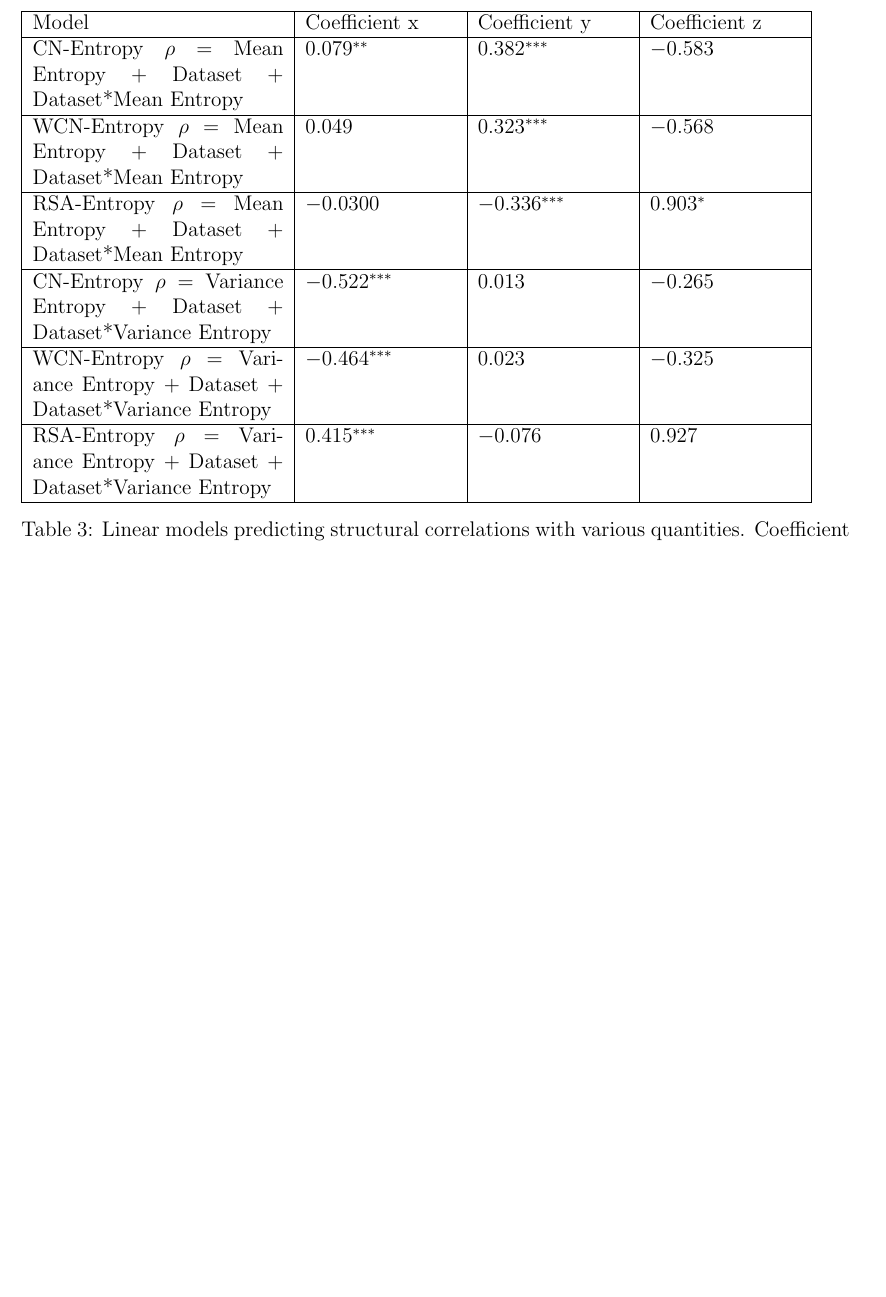
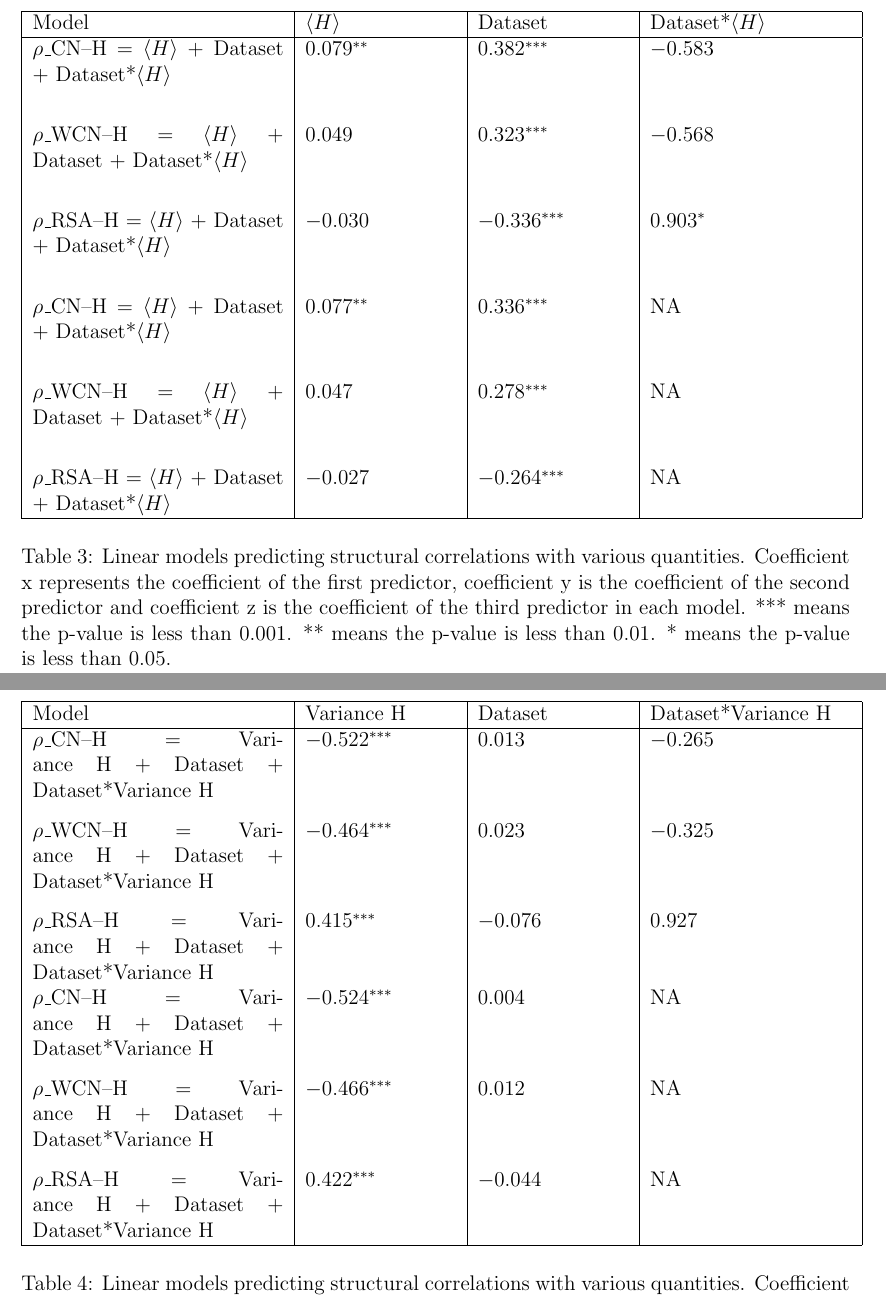
Before and after one commit to wilkelab/rate_variability_variation, a LaTeX paper (manuscript/manuscript.tex): part of page 13 of 13 before the commit and two parts of pages 12 and 13 of 13 after it, the two joined at a grey line, cut at the place of the change, the shorter picture padded with empty space. Compiled offline with pdfLaTeX.

Commit message:
Making changes to figures

```diff
--- a/manuscript/manuscript.tex
+++ b/manuscript/manuscript.tex
@@ -211,23 +211,24 @@ The authors acknowledge the Texas Advanced Computing Center (TACC) at The Univer
 %Should I report the intercept%
 \begin{center}
 	\begin{table}[H]
-	\begin{tabular}{ | p{5.0cm} | p{3cm} | p{3cm} | p{3cm} | }
+	\begin{tabular}{ | p{5.0cm} | p{3cm} | p{3cm} | p{4cm} | }
 	\hline
-	Model & Coefficient x  & Coefficient y & Coefficient z \\
+	Model & $\left \langle H \right \rangle$  & Dataset & Dataset*$\left \langle H \right \rangle$ \\
 	\hline
-	CN-Entropy $\rho$ $ = $ Mean Entropy + Dataset + Dataset*Mean Entropy & $0.079 ^{**}$ & $0.382^{***}$  & $-0.583$ \\
-	\hline
-	WCN-Entropy $\rho$ $ = $ Mean Entropy + Dataset + Dataset*Mean Entropy & $0.049$ & $0.323^{***}$ & $-0.568$  \\
-	\hline
+	$\rho  \text{\_CN--H}$   $ = $  $\left \langle H \right \rangle$ + Dataset + Dataset*$\left \langle H \right \rangle$ & $0.079 ^{**}$ & $0.382^{***}$  & $-0.583$   \\[1.2cm]
 
-	RSA-Entropy $\rho$ $ = $ Mean Entropy + Dataset + Dataset*Mean Entropy &  $-0.0300$ & $-0.336^{***}$ & $0.903^{*}$ \\
+	$\rho  \text{\_WCN--H}$  $ = $  $\left \langle H \right \rangle$ + Dataset + Dataset*$\left \langle H \right \rangle$& $0.049$ & $0.323^{***}$ & $-0.568$  \\[1.2cm]
 
-	\hline
-	CN-Entropy $\rho$ $ = $ Variance Entropy + Dataset + Dataset*Variance Entropy & $-0.522^{***}$ &  $0.013$ & $-0.265$ \\
-	\hline
-	WCN-Entropy $\rho$ $ = $ Variance Entropy + Dataset + Dataset*Variance Entropy & $-0.464^{***}$ &  $0.023$ & $-0.325$ \\
-	\hline
-	RSA-Entropy $\rho$ $ = $ Variance Entropy + Dataset + Dataset*Variance Entropy & $0.415^{***}$ & $-0.076$ & $0.927$ \\
+	$\rho  \text{\_RSA--H}$  $ = $ $\left \langle H \right \rangle$ + Dataset + Dataset*$\left \langle H \right \rangle$ &  $-0.030$ & $-0.336^{***}$ & $0.903^{*}$ \\[1.2cm]
+
+	$\rho  \text{\_CN--H}$   $ = $  $\left \langle H \right \rangle$ + Dataset + Dataset*$\left \langle H \right \rangle$ & $0.077^{**}$ & $0.336^{***}$  & NA  \\[1.2cm]
+
+	$\rho  \text{\_WCN--H}$  $ = $  $\left \langle H \right \rangle$ + Dataset + Dataset*$\left \langle H \right \rangle$& $ 0.047$ & $0.278^{***}$ & NA  \\[1.2cm]
+
+	$\rho  \text{\_RSA--H}$  $ = $ $\left \langle H \right \rangle$ + Dataset + Dataset*$\left \langle H \right \rangle$ &  $-0.027$ & $ -0.264^{***}$ & NA \\
+
+
+
 
 	\hline
 	\end{tabular}
@@ -236,4 +237,33 @@ The authors acknowledge the Texas Advanced Computing Center (TACC) at The Univer
 	\end{table}
 \end{center}
 
+\begin{center}
+	\begin{table}[H]
+	\begin{tabular}{ | p{5.0cm} | p{3cm} | p{3cm} | p{4cm} | }
+	\hline
+	Model & Variance H  & Dataset & Dataset*Variance H \\
+	\hline
+	$\rho  \text{\_CN--H}$ $ = $ Variance H + Dataset + Dataset*Variance H & $-0.522^{***}$ &  $0.013$ & $-0.265$ \\[1.3cm]
+
+	$\rho  \text{\_WCN--H}$ $ = $ Variance H + Dataset + Dataset*Variance H& $-0.464^{***}$ &  $0.023$ & $-0.325$ \\ [1.3cm]
+
+	$\rho  \text{\_RSA--H}$ $ = $ Variance H + Dataset + Dataset*Variance H & $0.415^{***}$ & $-0.076$ & $0.927$ \\
+
+		$\rho  \text{\_CN--H}$ $ = $ Variance H + Dataset + Dataset*Variance H & $-0.524^{***}$ &  $0.004$ & NA \\[1.3cm]
+
+	$\rho  \text{\_WCN--H}$ $ = $ Variance H + Dataset + Dataset*Variance H& $-0.466 ^{***}$ &  $ 0.012$ & NA \\ [1.3cm]
+
+	$\rho  \text{\_RSA--H}$ $ = $ Variance H + Dataset + Dataset*Variance H & $0.422^{***}$ & $-0.044$ & NA \\
+
+
+	\hline
+	\end{tabular}
+	\caption{Linear models predicting structural correlations with various quantities. Coefficient x represents the coefficient of the first predictor, coefficient y is the coefficient of the second predictor and coefficient z is the coefficient of the third predictor in each model.  *** means the p-value is less than 0.001. ** means the p-value is less than 0.01.  * means the p-value is less than 0.05. }
+	\label{table:model_stats}
+	\end{table}
+\end{center}
+
+
+
+
 \end{document}
```
Also changed, not shown: manuscript/manuscript.pdf, manuscript/manuscript.tex (12 more changed lines).
